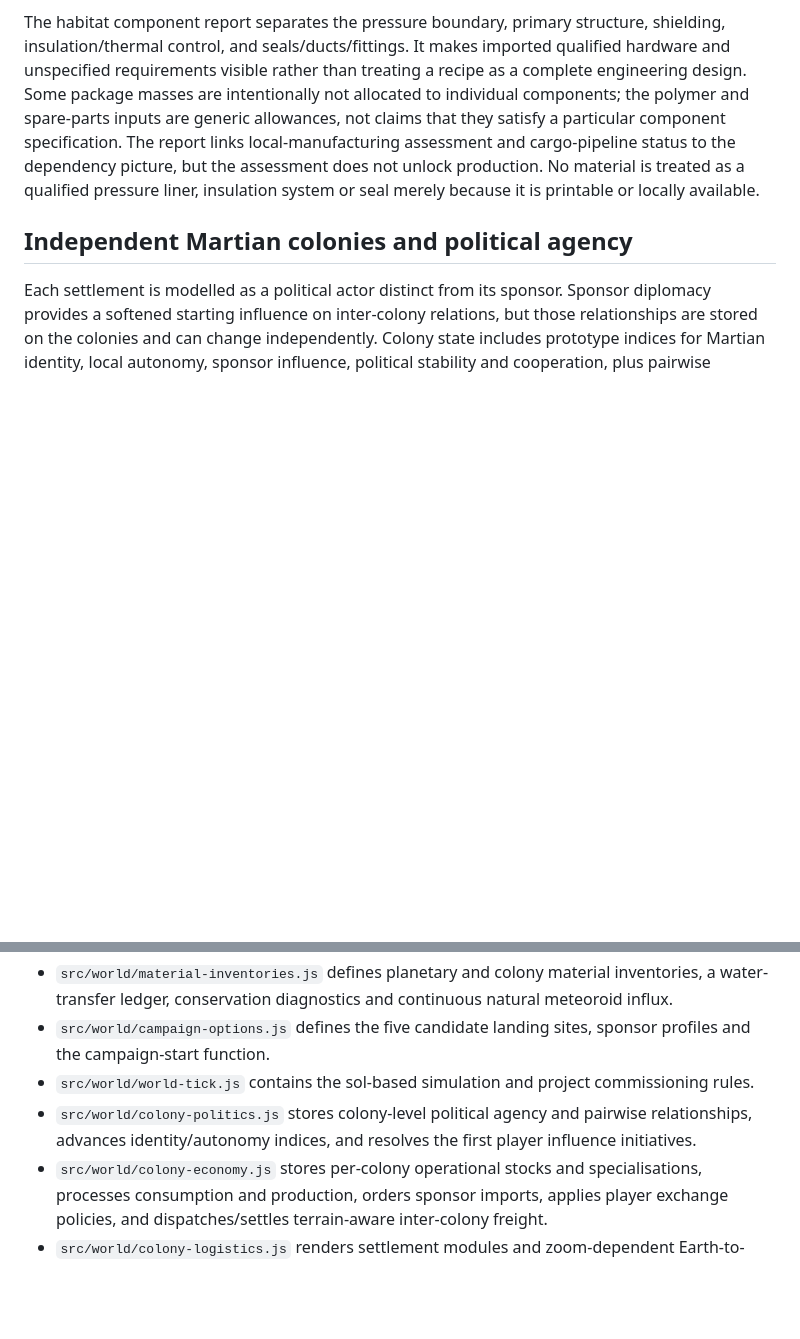
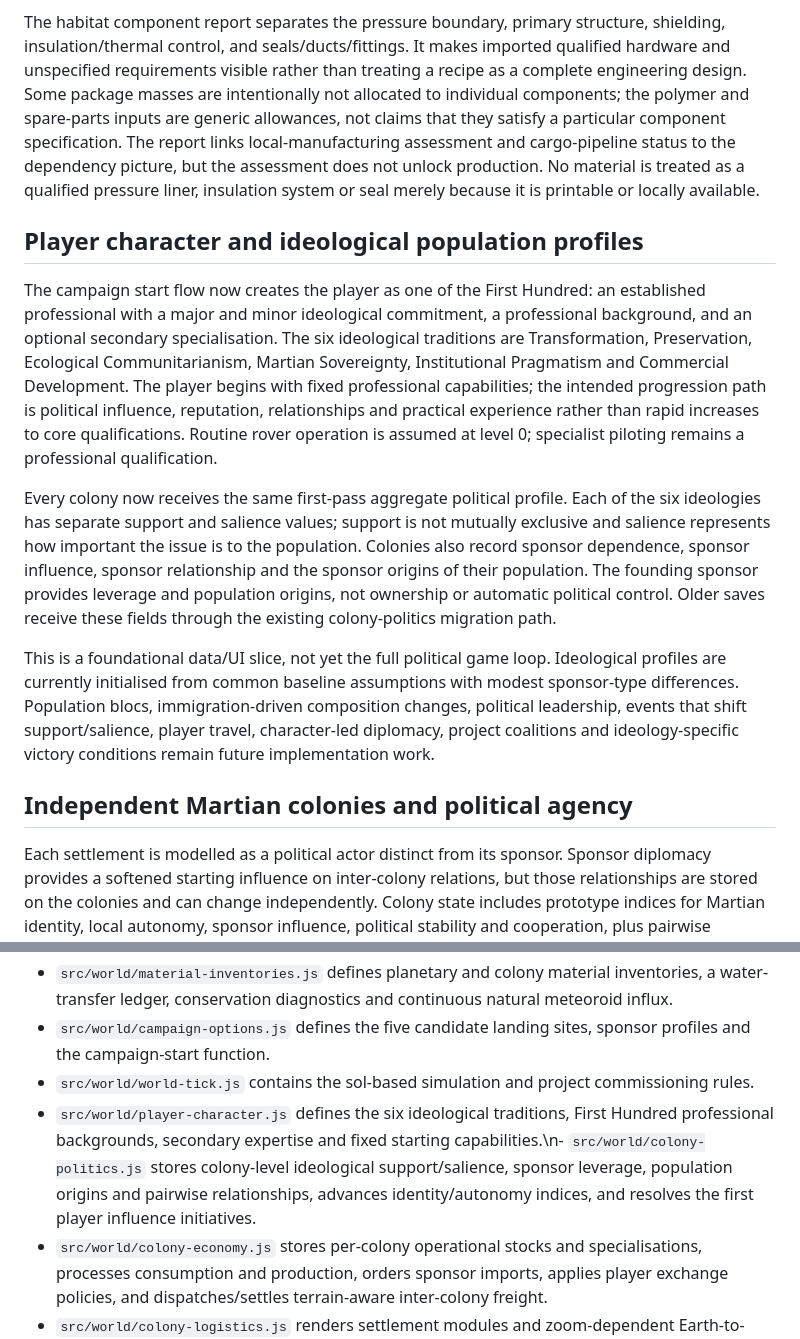
Before and after one commit to ScottENOC/Red-mars-rising, a Markdown page: README.md, 2 parts joined by grey strips. GitHub-like rendering; blank space fills up the shorter version.

Commit message:
Document political character and colony profile foundation

```diff
--- a/README.md
+++ b/README.md
@@ -46,6 +46,14 @@ This is a first end-to-end example, not a universal construction system. The sel
 
 The habitat component report separates the pressure boundary, primary structure, shielding, insulation/thermal control, and seals/ducts/fittings. It makes imported qualified hardware and unspecified requirements visible rather than treating a recipe as a complete engineering design. Some package masses are intentionally not allocated to individual components; the polymer and spare-parts inputs are generic allowances, not claims that they satisfy a particular component specification. The report links local-manufacturing assessment and cargo-pipeline status to the dependency picture, but the assessment does not unlock production. No material is treated as a qualified pressure liner, insulation system or seal merely because it is printable or locally available.
 
+## Player character and ideological population profiles
+
+The campaign start flow now creates the player as one of the First Hundred: an established professional with a major and minor ideological commitment, a professional background, and an optional secondary specialisation. The six ideological traditions are Transformation, Preservation, Ecological Communitarianism, Martian Sovereignty, Institutional Pragmatism and Commercial Development. The player begins with fixed professional capabilities; the intended progression path is political influence, reputation, relationships and practical experience rather than rapid increases to core qualifications. Routine rover operation is assumed at level 0; specialist piloting remains a professional qualification.
+
+Every colony now receives the same first-pass aggregate political profile. Each of the six ideologies has separate support and salience values; support is not mutually exclusive and salience represents how important the issue is to the population. Colonies also record sponsor dependence, sponsor influence, sponsor relationship and the sponsor origins of their population. The founding sponsor provides leverage and population origins, not ownership or automatic political control. Older saves receive these fields through the existing colony-politics migration path.
+
+This is a foundational data/UI slice, not yet the full political game loop. Ideological profiles are currently initialised from common baseline assumptions with modest sponsor-type differences. Population blocs, immigration-driven composition changes, political leadership, events that shift support/salience, player travel, character-led diplomacy, project coalitions and ideology-specific victory conditions remain future implementation work.
+
 ## Independent Martian colonies and political agency
 
 Each settlement is modelled as a political actor distinct from its sponsor. Sponsor diplomacy provides a softened starting influence on inter-colony relations, but those relationships are stored on the colonies and can change independently. Colony state includes prototype indices for Martian identity, local autonomy, sponsor influence, political stability and cooperation, plus pairwise relationships with other colonies. These fields are migrated into older campaign saves when loaded.
@@ -84,7 +92,7 @@ The founding survival guarantee can be suspended by campaign state flags (`earth
 - `src/world/material-inventories.js` defines planetary and colony material inventories, a water-transfer ledger, conservation diagnostics and continuous natural meteoroid influx.
 - `src/world/campaign-options.js` defines the five candidate landing sites, sponsor profiles and the campaign-start function.
 - `src/world/world-tick.js` contains the sol-based simulation and project commissioning rules.
-- `src/world/colony-politics.js` stores colony-level political agency and pairwise relationships, advances identity/autonomy indices, and resolves the first player influence initiatives.
+- `src/world/player-character.js` defines the six ideological traditions, First Hundred professional backgrounds, secondary expertise and fixed starting capabilities.\n- `src/world/colony-politics.js` stores colony-level ideological support/salience, sponsor leverage, population origins and pairwise relationships, advances identity/autonomy indices, and resolves the first player influence initiatives.
 - `src/world/colony-economy.js` stores per-colony operational stocks and specialisations, processes consumption and production, orders sponsor imports, applies player exchange policies, and dispatches/settles terrain-aware inter-colony freight.
 - `src/world/colony-logistics.js` renders settlement modules and zoom-dependent Earth-to-Mars cargo traffic. The interplanetary view compresses distance for readability; ship trajectories are illustrative, not a physical ephemeris.
 - `src/world/terrain.js` loads NASA MOLA MEGDR global topography when the source is reachable and uses the terrain surface for the globe and polar ice layers.
```
